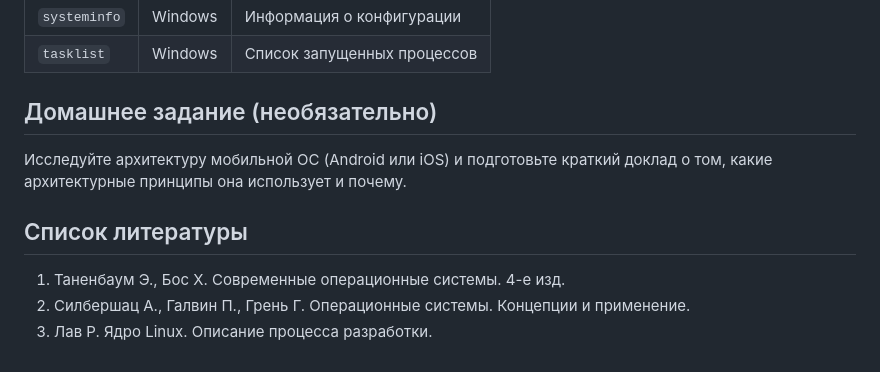
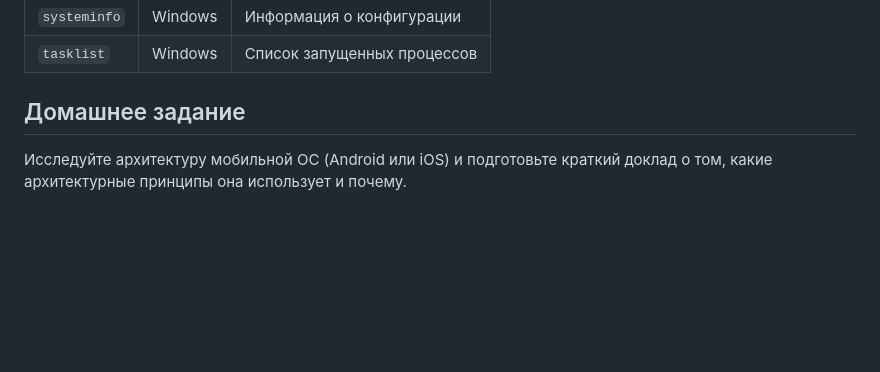
Before and after one commit to U5erTop/OC, a Markdown page: OC_3_1/os-architecture-lab.md, the part around the change. GitHub-like rendering; blank space fills up the shorter version.

```diff
--- a/OC_3_1/os-architecture-lab.md
+++ b/OC_3_1/os-architecture-lab.md
@@ -119,12 +119,6 @@ ver              # Версия системы
 | `systeminfo` | Windows | Информация о конфигурации |
 | `tasklist` | Windows | Список запущенных процессов |
 
-## Домашнее задание (необязательно)
+## Домашнее задание
 
 Исследуйте архитектуру мобильной ОС (Android или iOS) и подготовьте краткий доклад о том, какие архитектурные принципы она использует и почему.
-
-## Список литературы
-
-1. Таненбаум Э., Бос Х. Современные операционные системы. 4-е изд.
-2. Силбершац А., Галвин П., Грень Г. Операционные системы. Концепции и применение.
-3. Лав Р. Ядро Linux. Описание процесса разработки.
```
